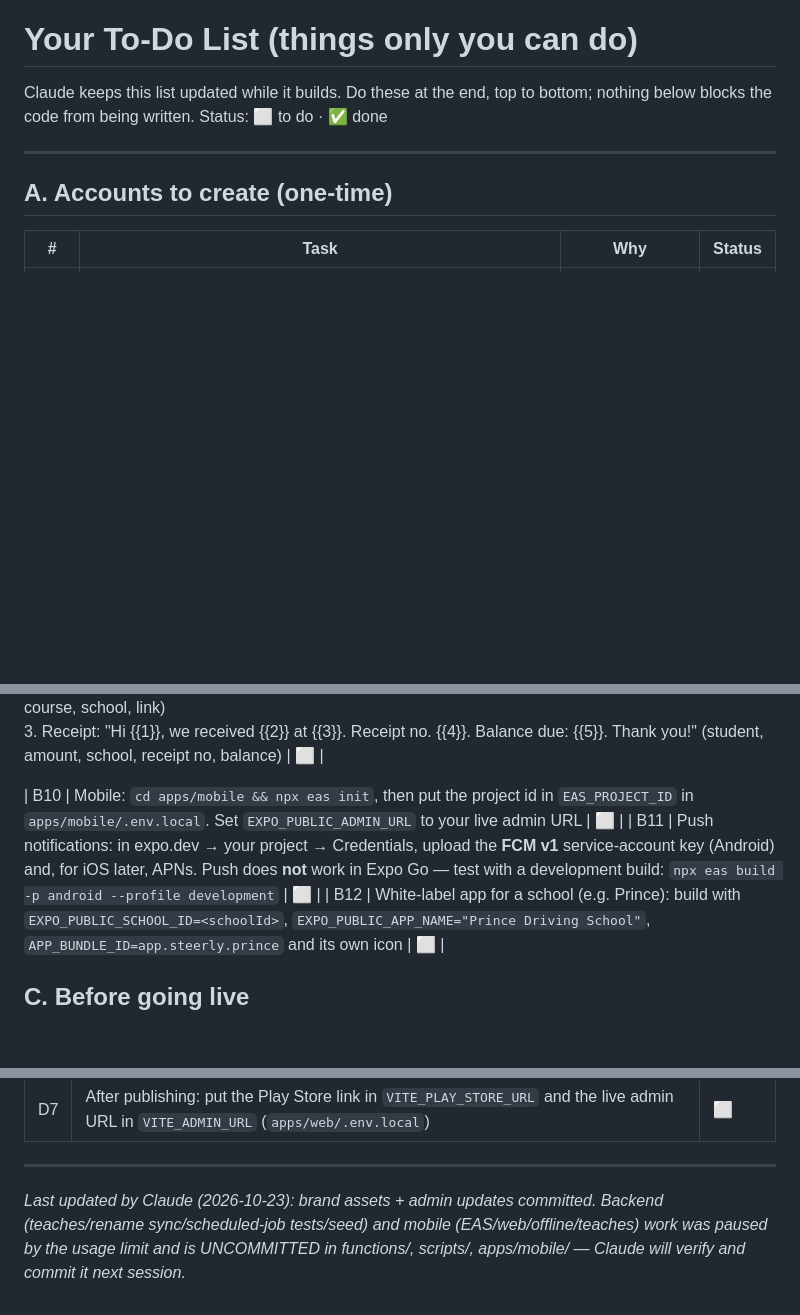
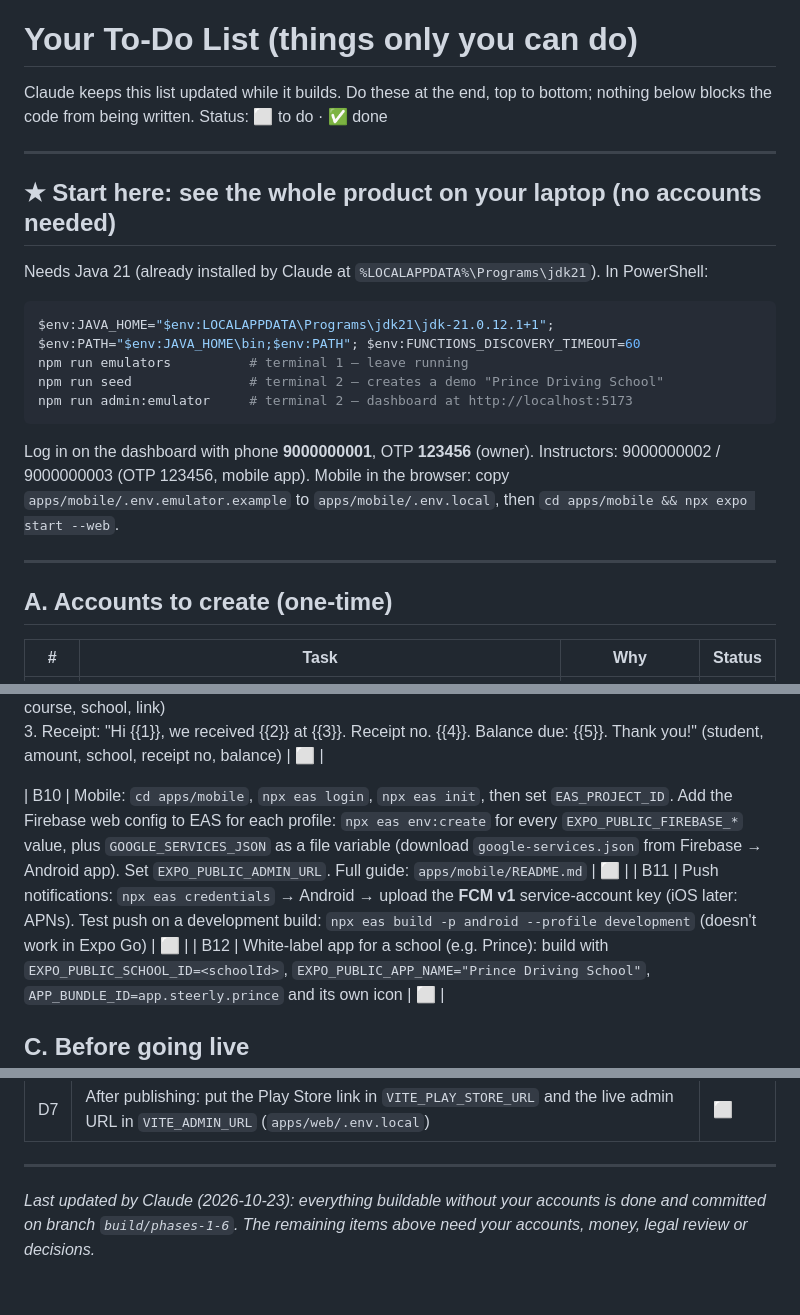
Before and after one commit to Bharambevaish/steerly, a Markdown page: USER_TODO.md, 3 parts joined by grey strips. Drawn GitHub-style; blank space fills up the shorter version.

Commit message:
USER_TODO: demo quick-start, EAS steps, status
Co-Authored-By: Claude Opus 5.5 <noreply@anthropic.com>

````diff
--- a/USER_TODO.md
+++ b/USER_TODO.md
@@ -2,6 +2,22 @@
 
 Claude keeps this list updated while it builds. Do these at the end, top to bottom; nothing below blocks the code from being written.
 Status: ⬜ to do · ✅ done
+
+---
+
+## ★ Start here: see the whole product on your laptop (no accounts needed)
+
+Needs Java 21 (already installed by Claude at `%LOCALAPPDATA%\Programs\jdk21`). In PowerShell:
+
+```powershell
+$env:JAVA_HOME="$env:LOCALAPPDATA\Programs\jdk21\jdk-21.0.12.1+1"; $env:PATH="$env:JAVA_HOME\bin;$env:PATH"; $env:FUNCTIONS_DISCOVERY_TIMEOUT=60
+npm run emulators          # terminal 1 — leave running
+npm run seed               # terminal 2 — creates a demo "Prince Driving School"
+npm run admin:emulator     # terminal 2 — dashboard at http://localhost:5173
+```
+
+Log in on the dashboard with phone **9000000001**, OTP **123456** (owner). Instructors: 9000000002 / 9000000003 (OTP 123456, mobile app).
+Mobile in the browser: copy `apps/mobile/.env.emulator.example` to `apps/mobile/.env.local`, then `cd apps/mobile && npx expo start --web`.
 
 ---
 
@@ -42,8 +58,8 @@ Status: ⬜ to do · ✅ done
 
 | B9 | *(Optional, WhatsApp)* AiSensy account → create 3 API campaigns with approved templates, put names in `WHATSAPP_CAMPAIGN_LESSON_REMINDER/PAYMENT_LINK/RECEIPT`, set `WHATSAPP_ENABLED=true`:<br>1. Lesson reminder: "Hi {{1}}, reminder: your driving lesson with {{2}} is at {{3}}. – {{4}}" (student, instructor, time, school)<br>2. Payment link: "Hi {{1}}, please pay {{2}} for {{3}} at {{4}} using this secure link: {{5}}" (student, amount, course, school, link)<br>3. Receipt: "Hi {{1}}, we received {{2}} at {{3}}. Receipt no. {{4}}. Balance due: {{5}}. Thank you!" (student, amount, school, receipt no, balance) | ⬜ |
 
-| B10 | Mobile: `cd apps/mobile && npx eas init`, then put the project id in `EAS_PROJECT_ID` in `apps/mobile/.env.local`. Set `EXPO_PUBLIC_ADMIN_URL` to your live admin URL | ⬜ |
-| B11 | Push notifications: in expo.dev → your project → Credentials, upload the **FCM v1** service-account key (Android) and, for iOS later, APNs. Push does **not** work in Expo Go — test with a development build: `npx eas build -p android --profile development` | ⬜ |
+| B10 | Mobile: `cd apps/mobile`, `npx eas login`, `npx eas init`, then set `EAS_PROJECT_ID`. Add the Firebase web config to EAS for each profile: `npx eas env:create` for every `EXPO_PUBLIC_FIREBASE_*` value, plus `GOOGLE_SERVICES_JSON` as a file variable (download `google-services.json` from Firebase → Android app). Set `EXPO_PUBLIC_ADMIN_URL`. Full guide: `apps/mobile/README.md` | ⬜ |
+| B11 | Push notifications: `npx eas credentials` → Android → upload the **FCM v1** service-account key (iOS later: APNs). Test push on a development build: `npx eas build -p android --profile development` (doesn't work in Expo Go) | ⬜ |
 | B12 | White-label app for a school (e.g. Prince): build with `EXPO_PUBLIC_SCHOOL_ID=<schoolId>`, `EXPO_PUBLIC_APP_NAME="Prince Driving School"`, `APP_BUNDLE_ID=app.steerly.prince` and its own icon | ⬜ |
 
 ## C. Before going live
@@ -72,4 +88,4 @@ Status: ⬜ to do · ✅ done
 
 ---
 
-_Last updated by Claude (2026-10-23): brand assets + admin updates committed. Backend (teaches/rename sync/scheduled-job tests/seed) and mobile (EAS/web/offline/teaches) work was paused by the usage limit and is UNCOMMITTED in functions/, scripts/, apps/mobile/ — Claude will verify and commit it next session._
+_Last updated by Claude (2026-10-23): everything buildable without your accounts is done and committed on branch `build/phases-1-6`. The remaining items above need your accounts, money, legal review or decisions._
````
